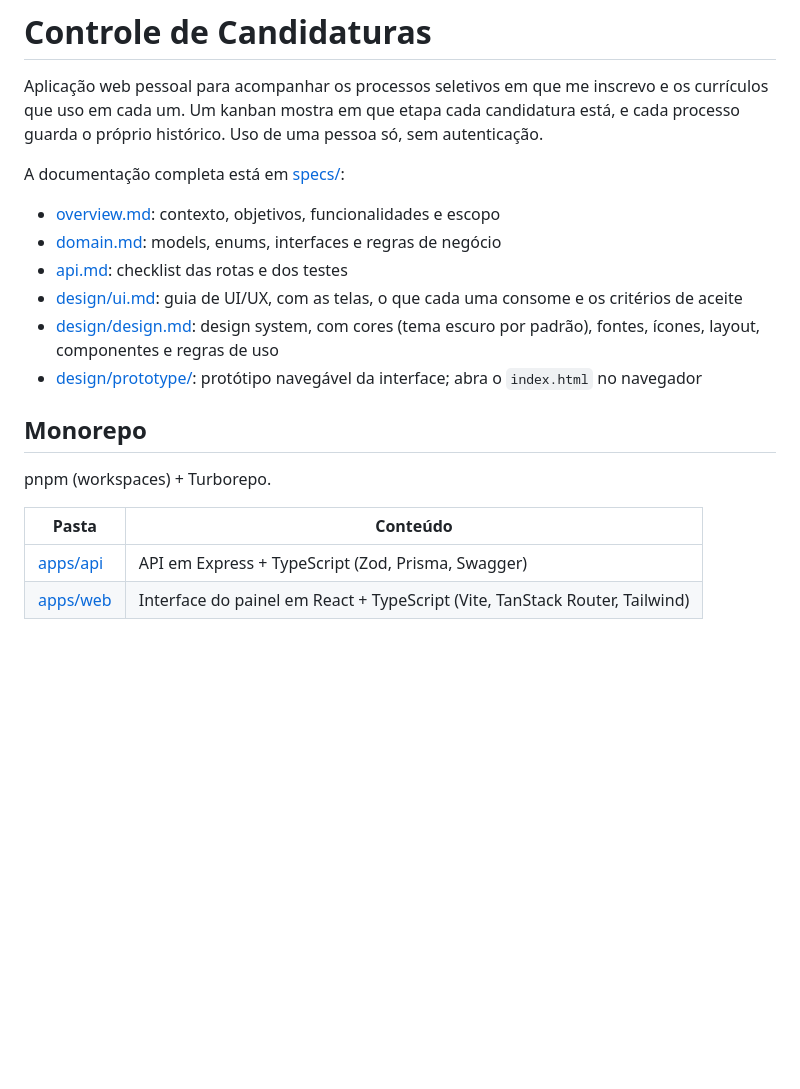
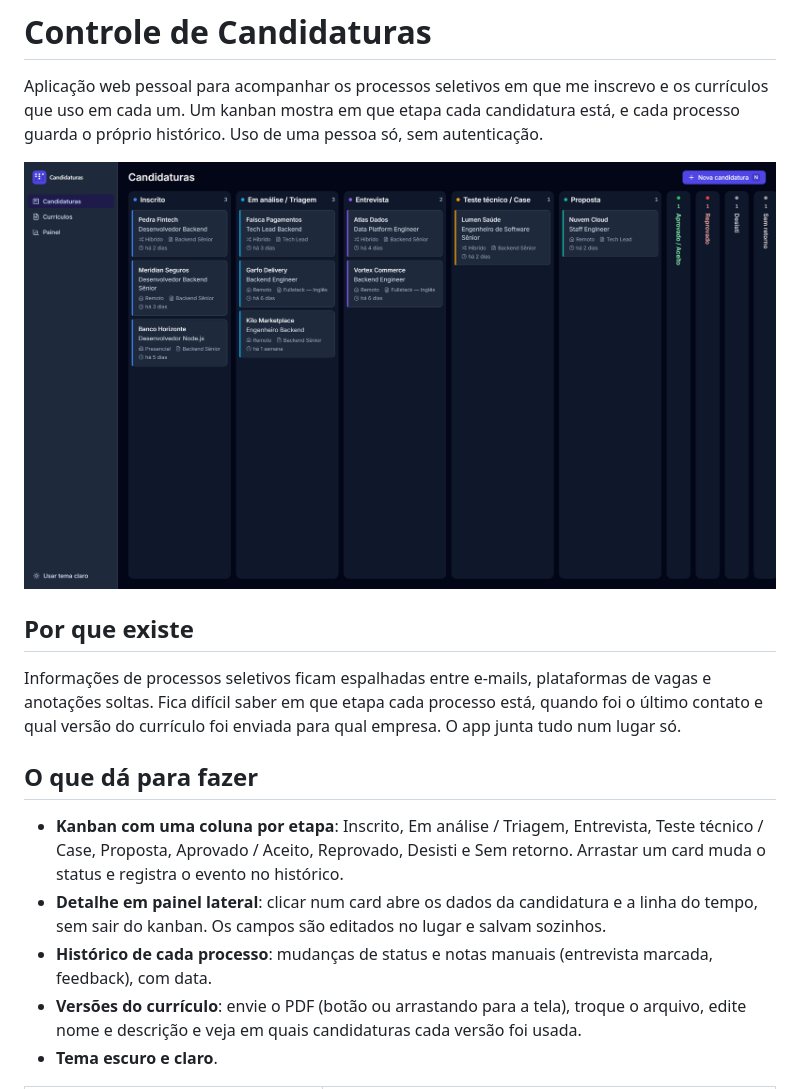
Before and after one commit to buildwitharthur/jobs, a Markdown page: README.md, the part around one of its changes. Rendered like a GitHub page; pictures changed too: docs/screenshots/kanban.png (added); blank space fills up the shorter version.

```diff
--- a/README.md
+++ b/README.md
@@ -2,21 +2,17 @@
 
 Aplicação web pessoal para acompanhar os processos seletivos em que me inscrevo e os currículos que uso em cada um. Um kanban mostra em que etapa cada candidatura está, e cada processo guarda o próprio histórico. Uso de uma pessoa só, sem autenticação.
 
-A documentação completa está em [specs/](specs/):
+![Kanban de candidaturas, uma coluna por etapa do processo](docs/screenshots/kanban.png)
 
-- [overview.md](specs/overview.md): contexto, objetivos, funcionalidades e escopo
-- [domain.md](specs/domain.md): models, enums, interfaces e regras de negócio
-- [api.md](specs/api.md): checklist das rotas e dos testes
-- [design/ui.md](specs/design/ui.md): guia de UI/UX, com as telas, o que cada uma consome e os critérios de aceite
-- [design/design.md](specs/design/design.md): design system, com cores (tema escuro por padrão), fontes, ícones, layout, componentes e regras de uso
-- [design/prototype/](specs/design/prototype/index.html): protótipo navegável da interface; abra o `index.html` no navegador
+## Por que existe
 
-## Monorepo
+Informações de processos seletivos ficam espalhadas entre e-mails, plataformas de vagas e anotações soltas. Fica difícil saber em que etapa cada processo está, quando foi o último contato e qual versão do currículo foi enviada para qual empresa. O app junta tudo num lugar só.
 
-pnpm (workspaces) + Turborepo.
+## O que dá para fazer
 
-| Pasta                | Conteúdo                                                                    |
-| -------------------- | --------------------------------------------------------------------------- |
-| [apps/api](apps/api) | API em Express + TypeScript (Zod, Prisma, Swagger)                          |
-| [apps/web](apps/web) | Interface do painel em React + TypeScript (Vite, TanStack Router, Tailwind) |
+- **Kanban com uma coluna por etapa**: Inscrito, Em análise / Triagem, Entrevista, Teste técnico / Case, Proposta, Aprovado / Aceito, Reprovado, Desisti e Sem retorno. Arrastar um card muda o status e registra o evento no histórico.
+- **Detalhe em painel lateral**: clicar num card abre os dados da candidatura e a linha do tempo, sem sair do kanban. Os campos são editados no lugar e salvam sozinhos.
+- **Histórico de cada processo**: mudanças de status e notas manuais (entrevista marcada, feedback), com data.
+- **Versões do currículo**: envie o PDF (botão ou arrastando para a tela), troque o arquivo, edite nome e descrição e veja em quais candidaturas cada versão foi usada.
+- **Tema escuro e claro**.
 
```
Also changed, not shown: other parts of README.md (+52 -2 lines), docs/screenshots/curriculos.png (added), docs/screenshots/detalhe.png (added), docs/screenshots/kanban-claro.png (added), 1 other file.
